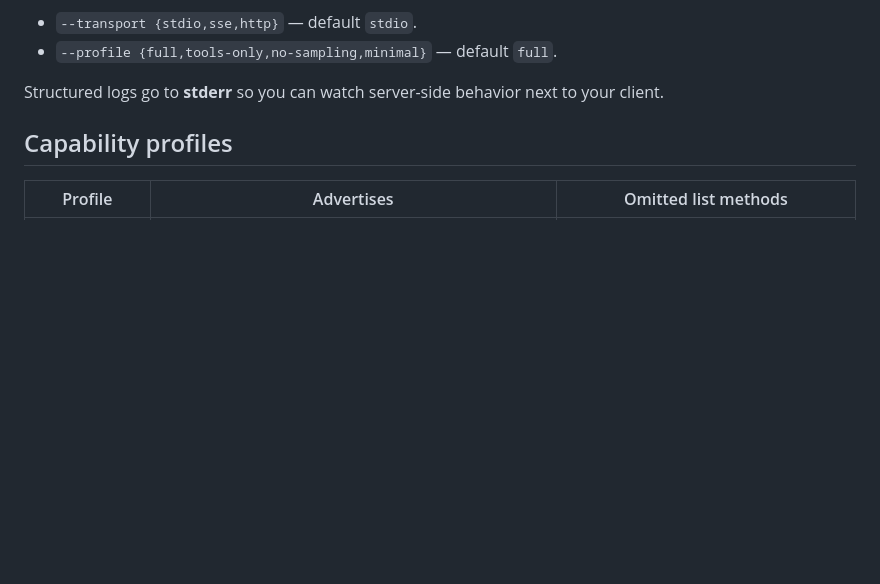
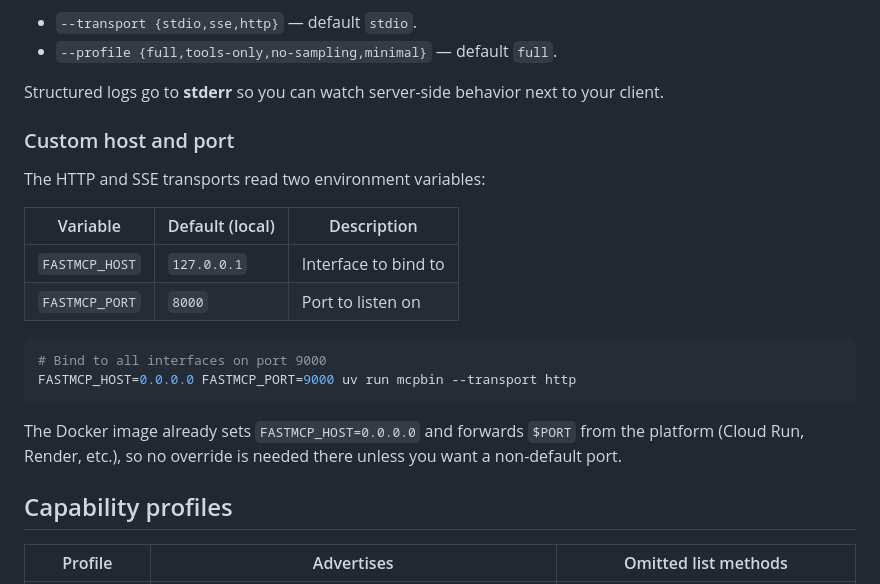
Before and after one commit to ruhullasheik/mcpbin, a Markdown page: README.md, the part around the change. Rendered like a GitHub page; blank space fills up the shorter version.

Commit message:
docs: document FASTMCP_HOST and FASTMCP_PORT
Add section for custom host and port configuration.

````diff
--- a/README.md
+++ b/README.md
@@ -47,6 +47,22 @@ CLI flags:
 
 Structured logs go to **stderr** so you can watch server-side behavior next to your
 client.
+
+### Custom host and port
+
+The HTTP and SSE transports read two environment variables:
+
+| Variable | Default (local) | Description |
+|----------|----------------|-------------|
+| `FASTMCP_HOST` | `127.0.0.1` | Interface to bind to |
+| `FASTMCP_PORT` | `8000` | Port to listen on |
+
+```bash
+# Bind to all interfaces on port 9000
+FASTMCP_HOST=0.0.0.0 FASTMCP_PORT=9000 uv run mcpbin --transport http
+```
+
+The Docker image already sets `FASTMCP_HOST=0.0.0.0` and forwards `$PORT` from the platform (Cloud Run, Render, etc.), so no override is needed there unless you want a non-default port.
 
 ## Capability profiles
 
````
